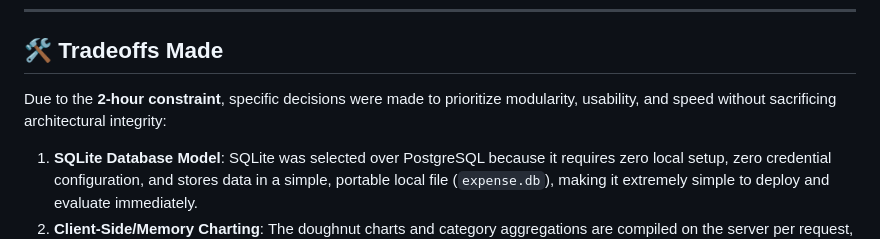
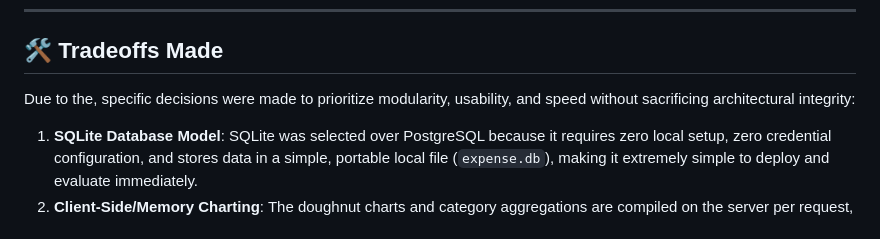
Before and after one commit to Abyyshajan/Xtrack, a Markdown page: README.md, the part around the change. GitHub-like rendering.

```diff
--- a/README.md
+++ b/README.md
@@ -77,7 +77,7 @@ python -m http.server 3000
 
 ## 🛠️ Tradeoffs Made
 
-Due to the **2-hour constraint**, specific decisions were made to prioritize modularity, usability, and speed without sacrificing architectural integrity:
+Due to the, specific decisions were made to prioritize modularity, usability, and speed without sacrificing architectural integrity:
 1. **SQLite Database Model**: SQLite was selected over PostgreSQL because it requires zero local setup, zero credential configuration, and stores data in a simple, portable local file (`expense.db`), making it extremely simple to deploy and evaluate immediately.
 2. **Client-Side/Memory Charting**: The doughnut charts and category aggregations are compiled on the server per request, but rendered client-side dynamically. This avoids heavy server-side chart rendering and keeps network payloads light.
 3. **No Heavy Frontend Frameworks (React/Vue)**: Built using standard vanilla JavaScript, HTML5, and standard Bootstrap 5. This eliminated compilation pipelines (Vite/Webpack), reducing dependencies to zero and assuring immediate, zero-lag browser testing.
```
